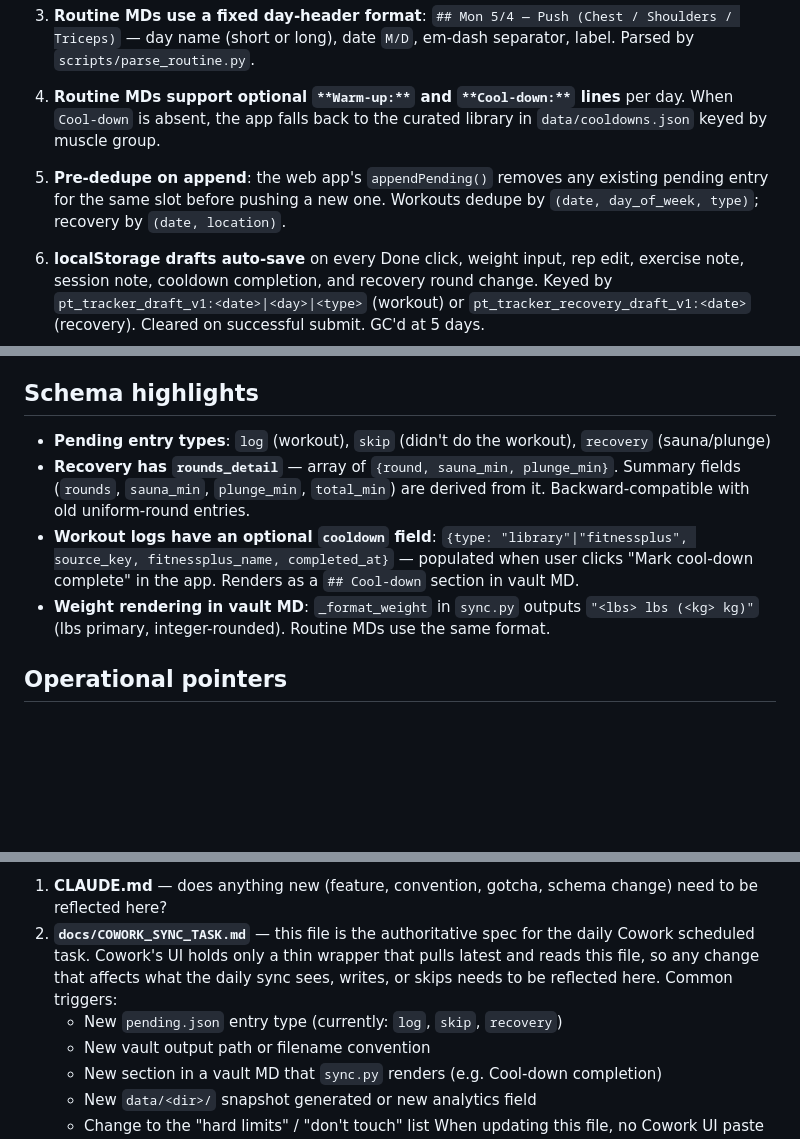
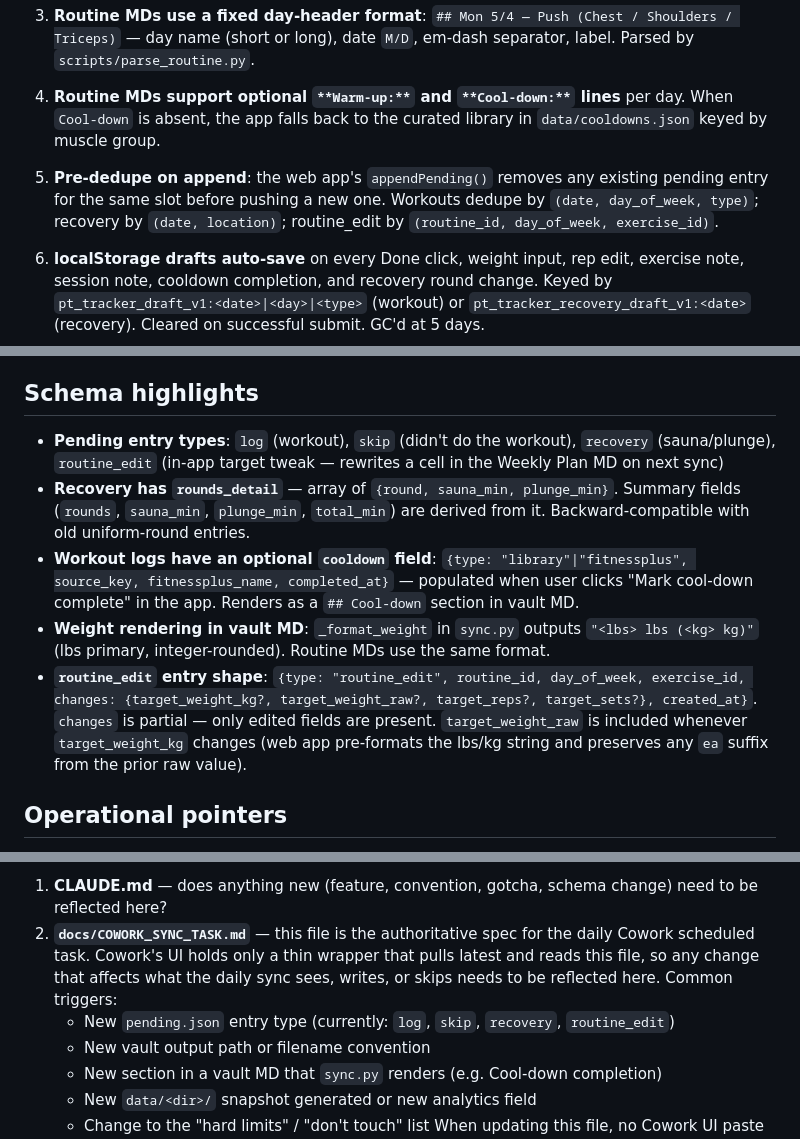
Before and after one commit to jcpeters08/pt-tracker, a Markdown page: CLAUDE.md, 3 parts joined by grey strips. Rendered like a GitHub page; blank space fills up the shorter version.

```diff
--- a/CLAUDE.md
+++ b/CLAUDE.md
@@ -37,7 +37,7 @@ See `README.md` for deploy and how-to-log details.
 
 4. **Routine MDs support optional `**Warm-up:**` and `**Cool-down:**` lines** per day. When `Cool-down` is absent, the app falls back to the curated library in `data/cooldowns.json` keyed by muscle group.
 
-5. **Pre-dedupe on append**: the web app's `appendPending()` removes any existing pending entry for the same slot before pushing a new one. Workouts dedupe by `(date, day_of_week, type)`; recovery by `(date, location)`.
+5. **Pre-dedupe on append**: the web app's `appendPending()` removes any existing pending entry for the same slot before pushing a new one. Workouts dedupe by `(date, day_of_week, type)`; recovery by `(date, location)`; routine_edit by `(routine_id, day_of_week, exercise_id)`.
 
 6. **localStorage drafts auto-save** on every Done click, weight input, rep edit, exercise note, session note, cooldown completion, and recovery round change. Keyed by `pt_tracker_draft_v1:<date>|<day>|<type>` (workout) or `pt_tracker_recovery_draft_v1:<date>` (recovery). Cleared on successful submit. GC'd at 5 days.
 
@@ -57,10 +57,11 @@ See `README.md` for deploy and how-to-log details.
 
 ## Schema highlights
 
-- **Pending entry types**: `log` (workout), `skip` (didn't do the workout), `recovery` (sauna/plunge)
+- **Pending entry types**: `log` (workout), `skip` (didn't do the workout), `recovery` (sauna/plunge), `routine_edit` (in-app target tweak — rewrites a cell in the Weekly Plan MD on next sync)
 - **Recovery has `rounds_detail`** — array of `{round, sauna_min, plunge_min}`. Summary fields (`rounds`, `sauna_min`, `plunge_min`, `total_min`) are derived from it. Backward-compatible with old uniform-round entries.
 - **Workout logs have an optional `cooldown` field**: `{type: "library"|"fitnessplus", source_key, fitnessplus_name, completed_at}` — populated when user clicks "Mark cool-down complete" in the app. Renders as a `## Cool-down` section in vault MD.
 - **Weight rendering in vault MD**: `_format_weight` in `sync.py` outputs `"<lbs> lbs (<kg> kg)"` (lbs primary, integer-rounded). Routine MDs use the same format.
+- **`routine_edit` entry shape**: `{type: "routine_edit", routine_id, day_of_week, exercise_id, changes: {target_weight_kg?, target_weight_raw?, target_reps?, target_sets?}, created_at}`. `changes` is partial — only edited fields are present. `target_weight_raw` is included whenever `target_weight_kg` changes (web app pre-formats the lbs/kg string and preserves any `ea` suffix from the prior raw value).
 
 ## Operational pointers
 
@@ -95,7 +96,7 @@ When something material lands (new feature, new convention, new gotcha, schema c
 
 1. **CLAUDE.md** — does anything new (feature, convention, gotcha, schema change) need to be reflected here?
 2. **`docs/COWORK_SYNC_TASK.md`** — this file is the authoritative spec for the daily Cowork scheduled task. Cowork's UI holds only a thin wrapper that pulls latest and reads this file, so any change that affects what the daily sync sees, writes, or skips needs to be reflected here. Common triggers:
-   - New `pending.json` entry type (currently: `log`, `skip`, `recovery`)
+   - New `pending.json` entry type (currently: `log`, `skip`, `recovery`, `routine_edit`)
    - New vault output path or filename convention
    - New section in a vault MD that `sync.py` renders (e.g. Cool-down completion)
    - New `data/<dir>/` snapshot generated or new analytics field
```
Also changed, not shown: docs/COWORK_SYNC_TASK.md (+2 -1 lines).
